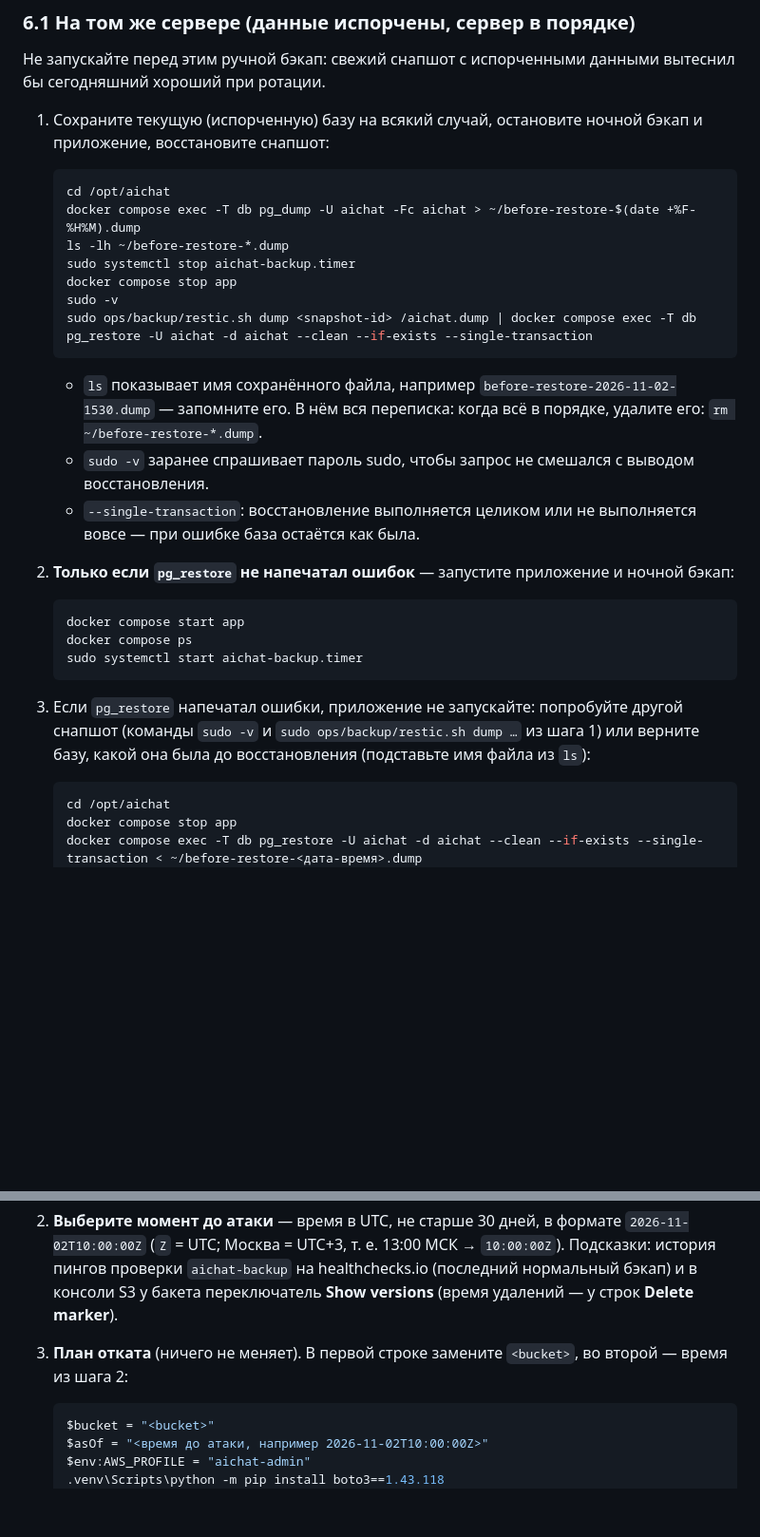
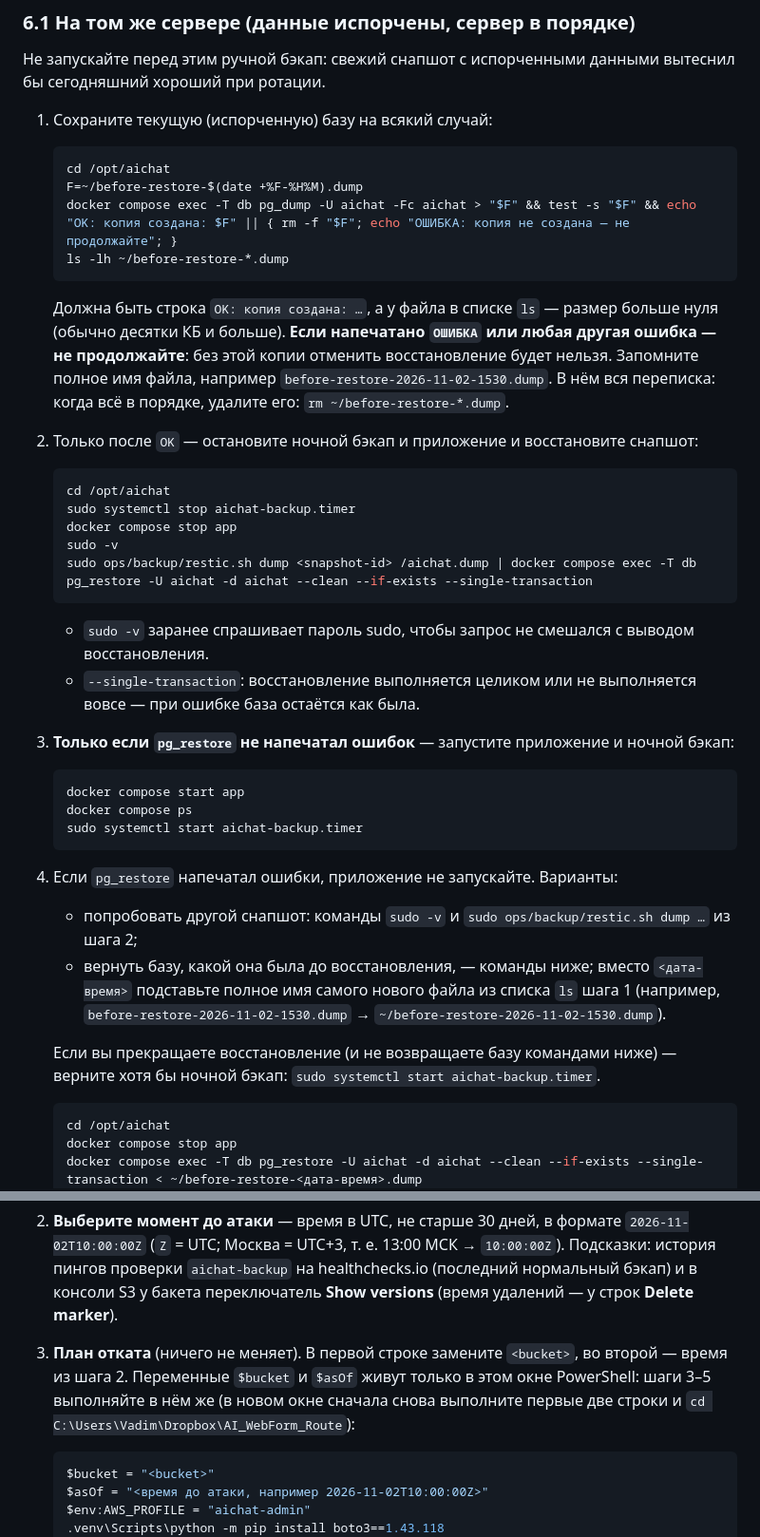
Before and after one commit to VadimBolshakov/ai-webform-route, a Markdown page: docs/backups.md, 2 parts joined by grey strips. Shown at 95% size. Drawn GitHub-style; blank space fills up the shorter version.

Commit message:
fix(backup): gate restore on safety dump
Co-Authored-By: Claude Opus 5.5 <noreply@anthropic.com>

````diff
--- a/docs/backups.md
+++ b/docs/backups.md
@@ -372,26 +372,36 @@ sudo ops/backup/restic.sh snapshots --tag aichat-db
 Не запускайте перед этим ручной бэкап: свежий снапшот с испорченными данными вытеснил бы сегодняшний
 хороший при ротации.
 
-1. Сохраните текущую (испорченную) базу на всякий случай, остановите ночной бэкап и приложение,
-   восстановите снапшот:
+1. Сохраните текущую (испорченную) базу на всякий случай:
 
    ```bash
    cd /opt/aichat
-   docker compose exec -T db pg_dump -U aichat -Fc aichat > ~/before-restore-$(date +%F-%H%M).dump
+   F=~/before-restore-$(date +%F-%H%M).dump
+   docker compose exec -T db pg_dump -U aichat -Fc aichat > "$F" && test -s "$F" && echo "OK: копия создана: $F" || { rm -f "$F"; echo "ОШИБКА: копия не создана — не продолжайте"; }
    ls -lh ~/before-restore-*.dump
+   ```
+
+   Должна быть строка `OK: копия создана: …`, а у файла в списке `ls` — размер больше нуля (обычно
+   десятки КБ и больше). **Если напечатано `ОШИБКА` или любая другая ошибка — не продолжайте**: без этой
+   копии отменить восстановление будет нельзя. Запомните полное имя файла, например
+   `before-restore-2026-11-02-1530.dump`. В нём вся переписка: когда всё в порядке, удалите его:
+   `rm ~/before-restore-*.dump`.
+
+2. Только после `OK` — остановите ночной бэкап и приложение и восстановите снапшот:
+
+   ```bash
+   cd /opt/aichat
    sudo systemctl stop aichat-backup.timer
    docker compose stop app
    sudo -v
    sudo ops/backup/restic.sh dump <snapshot-id> /aichat.dump | docker compose exec -T db pg_restore -U aichat -d aichat --clean --if-exists --single-transaction
    ```
 
-   - `ls` показывает имя сохранённого файла, например `before-restore-2026-11-02-1530.dump` — запомните его.
-     В нём вся переписка: когда всё в порядке, удалите его: `rm ~/before-restore-*.dump`.
    - `sudo -v` заранее спрашивает пароль sudo, чтобы запрос не смешался с выводом восстановления.
    - `--single-transaction`: восстановление выполняется целиком или не выполняется вовсе — при ошибке
      база остаётся как была.
 
-2. **Только если `pg_restore` не напечатал ошибок** — запустите приложение и ночной бэкап:
+3. **Только если `pg_restore` не напечатал ошибок** — запустите приложение и ночной бэкап:
 
    ```bash
    docker compose start app
@@ -399,9 +409,14 @@ sudo ops/backup/restic.sh snapshots --tag aichat-db
    sudo systemctl start aichat-backup.timer
    ```
 
-3. Если `pg_restore` напечатал ошибки, приложение не запускайте: попробуйте другой снапшот (команды
-   `sudo -v` и `sudo ops/backup/restic.sh dump …` из шага 1) или верните базу, какой она была до
-   восстановления (подставьте имя файла из `ls`):
+4. Если `pg_restore` напечатал ошибки, приложение не запускайте. Варианты:
+   - попробовать другой снапшот: команды `sudo -v` и `sudo ops/backup/restic.sh dump …` из шага 2;
+   - вернуть базу, какой она была до восстановления, — команды ниже; вместо `<дата-время>` подставьте
+     полное имя самого нового файла из списка `ls` шага 1 (например, `before-restore-2026-11-02-1530.dump`
+     → `~/before-restore-2026-11-02-1530.dump`).
+
+   Если вы прекращаете восстановление (и не возвращаете базу командами ниже) — верните хотя бы ночной
+   бэкап: `sudo systemctl start aichat-backup.timer`.
 
    ```bash
    cd /opt/aichat
@@ -474,7 +489,9 @@ sudo ops/backup/restic.sh snapshots --tag aichat-db
    `aichat-backup` на healthchecks.io (последний нормальный бэкап) и в консоли S3 у бакета переключатель
    **Show versions** (время удалений — у строк **Delete marker**).
 
-3. **План отката** (ничего не меняет). В первой строке замените `<bucket>`, во второй — время из шага 2:
+3. **План отката** (ничего не меняет). В первой строке замените `<bucket>`, во второй — время из шага 2.
+   Переменные `$bucket` и `$asOf` живут только в этом окне PowerShell: шаги 3–5 выполняйте в нём же
+   (в новом окне сначала снова выполните первые две строки и `cd C:\Users\Vadim\Dropbox\AI_WebForm_Route`):
 
    ```powershell
    $bucket = "<bucket>"
````
